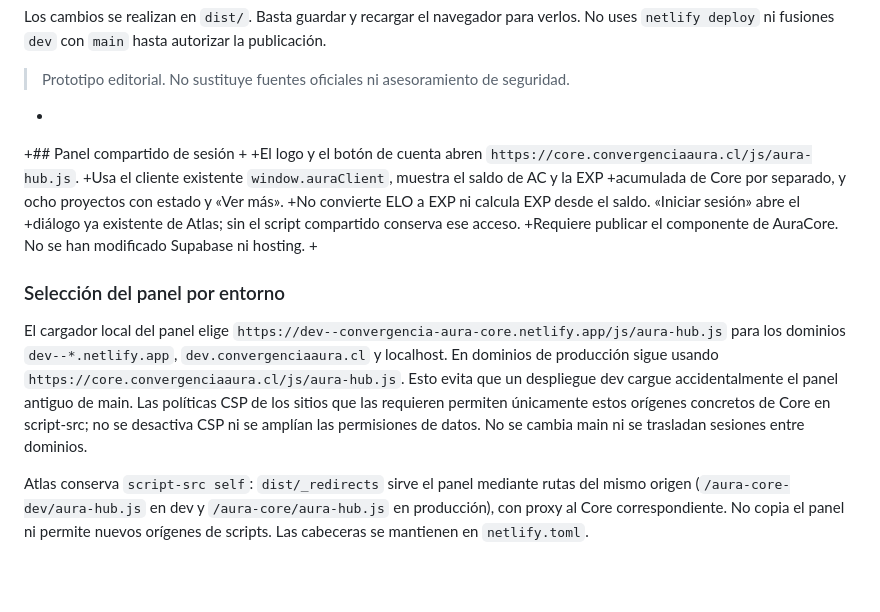
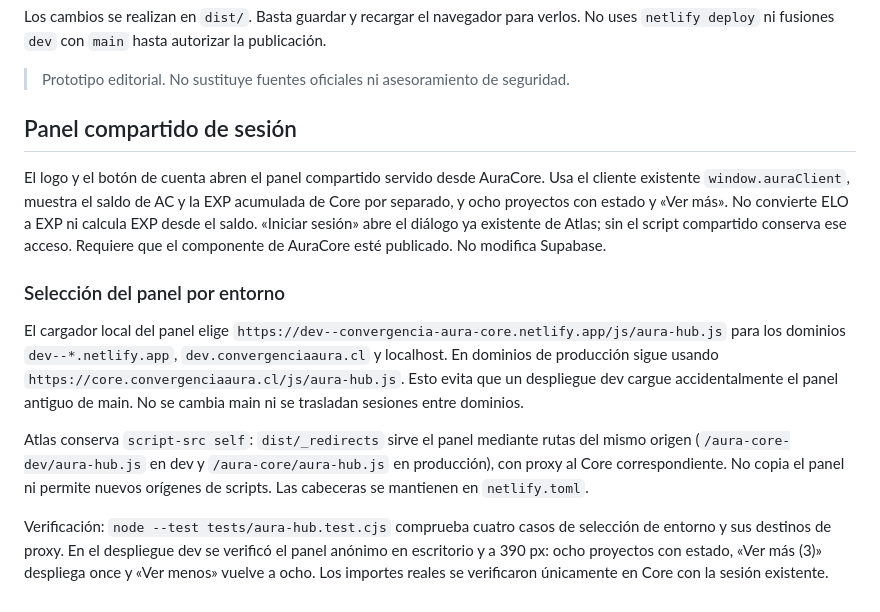
Before and after one commit to amolina007/Atlas-OSINT, a Markdown page: README.md, the part around the change. Rendered like a GitHub page; blank space fills up the shorter version.

Commit message:
Documentar proxy seguro y verificación del panel en dev

```diff
--- a/README.md
+++ b/README.md
@@ -61,16 +61,16 @@ publicación.
 
 > Prototipo editorial. No sustituye fuentes oficiales ni asesoramiento de seguridad.
 
-+
-+## Panel compartido de sesión
-+
-+El logo y el botón de cuenta abren `https://core.convergenciaaura.cl/js/aura-hub.js`.
-+Usa el cliente existente `window.auraClient`, muestra el saldo de AC y la EXP
-+acumulada de Core por separado, y ocho proyectos con estado y «Ver más».
-+No convierte ELO a EXP ni calcula EXP desde el saldo. «Iniciar sesión» abre el
-+diálogo ya existente de Atlas; sin el script compartido conserva ese acceso.
-+Requiere publicar el componente de AuraCore. No se han modificado Supabase ni hosting.
-+
+
+## Panel compartido de sesión
+
+El logo y el botón de cuenta abren el panel compartido servido desde AuraCore.
+Usa el cliente existente `window.auraClient`, muestra el saldo de AC y la EXP
+acumulada de Core por separado, y ocho proyectos con estado y «Ver más».
+No convierte ELO a EXP ni calcula EXP desde el saldo. «Iniciar sesión» abre el
+diálogo ya existente de Atlas; sin el script compartido conserva ese acceso.
+Requiere que el componente de AuraCore esté publicado. No modifica Supabase.
+
 
 ### Selección del panel por entorno
 
@@ -79,8 +79,8 @@ El cargador local del panel elige
 `dev--*.netlify.app`, `dev.convergenciaaura.cl` y localhost. En dominios de
 producción sigue usando `https://core.convergenciaaura.cl/js/aura-hub.js`.
 Esto evita que un despliegue dev cargue accidentalmente el panel antiguo de main.
-Las políticas CSP de los sitios que las requieren permiten únicamente estos
-orígenes concretos de Core en script-src; no se desactiva CSP ni se amplían las
-permisiones de datos. No se cambia main ni se trasladan sesiones entre dominios.
+No se cambia main ni se trasladan sesiones entre dominios.
 
 Atlas conserva `script-src self`: `dist/_redirects` sirve el panel mediante rutas del mismo origen (`/aura-core-dev/aura-hub.js` en dev y `/aura-core/aura-hub.js` en producción), con proxy al Core correspondiente. No copia el panel ni permite nuevos orígenes de scripts. Las cabeceras se mantienen en `netlify.toml`.
+
+Verificación: `node --test tests/aura-hub.test.cjs` comprueba cuatro casos de selección de entorno y sus destinos de proxy. En el despliegue dev se verificó el panel anónimo en escritorio y a 390 px: ocho proyectos con estado, «Ver más (3)» despliega once y «Ver menos» vuelve a ocho. Los importes reales se verificaron únicamente en Core con la sesión existente.
```
